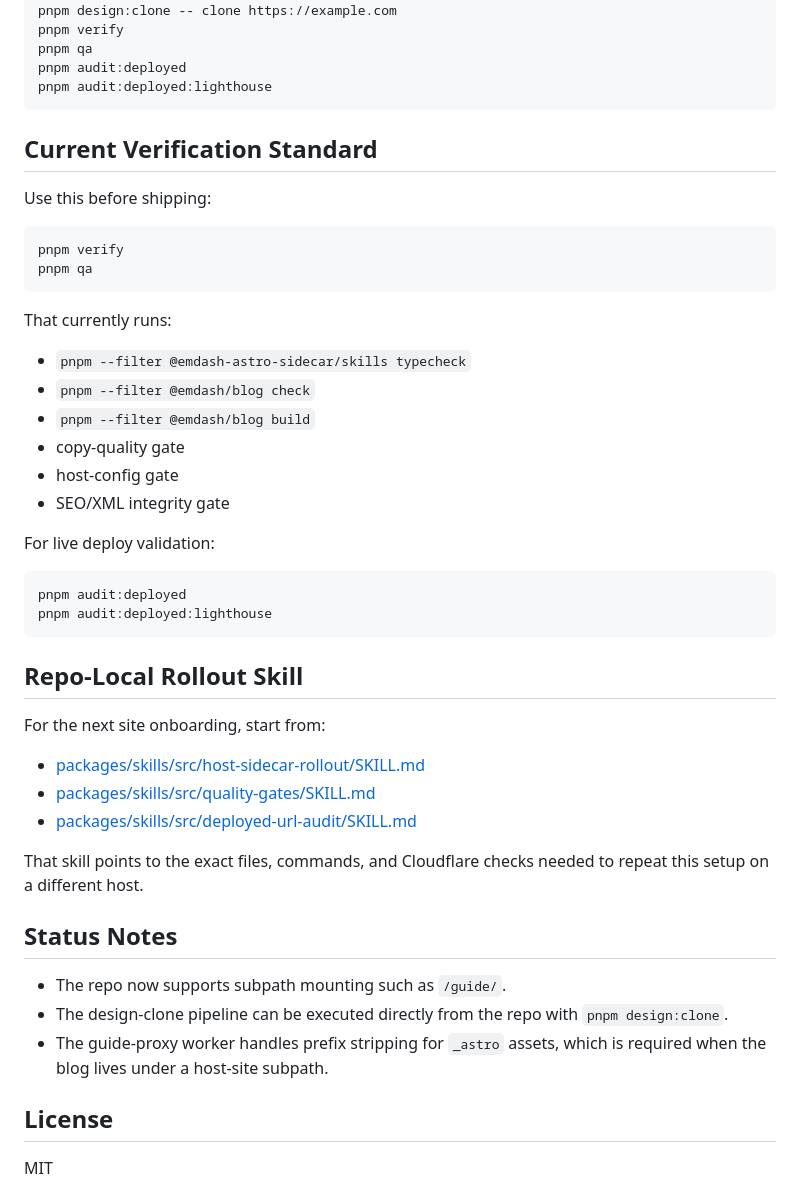
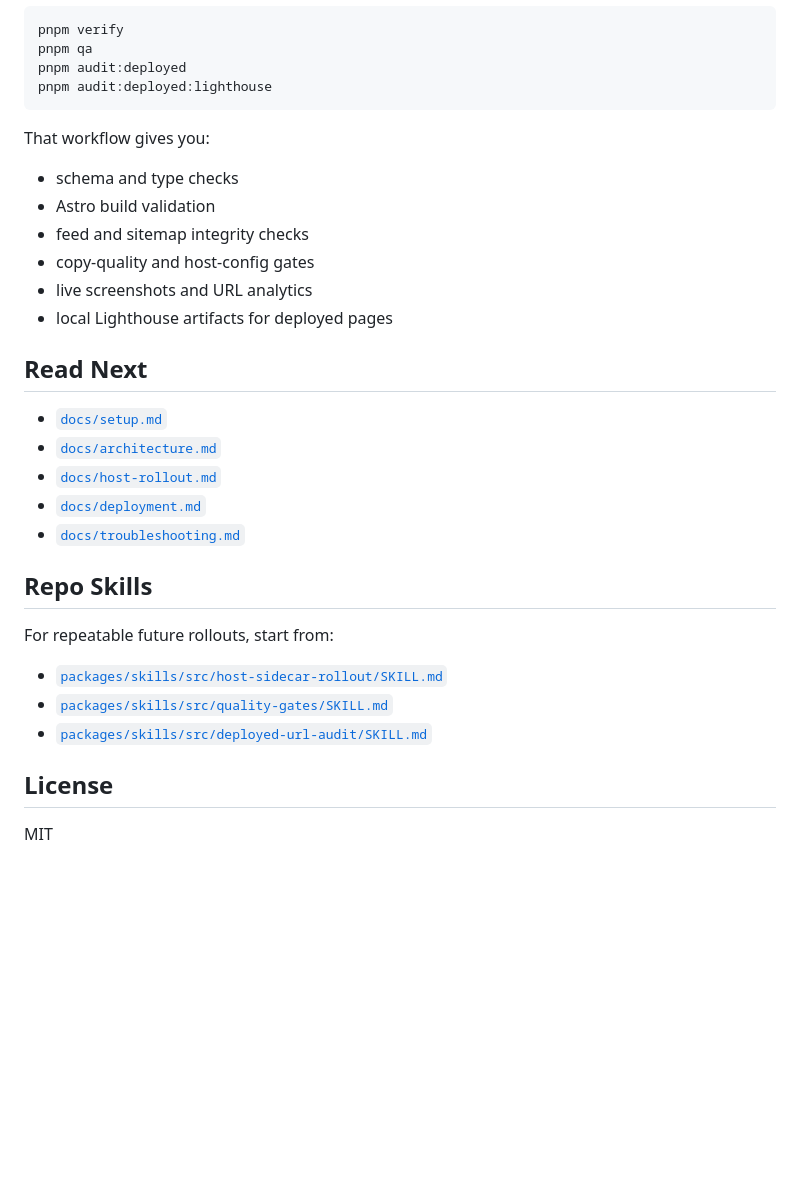
Before and after one commit to Ola-Turmo/emdash-astro-sidecar, a Markdown page: README.md, the part around one of its changes. Rendered like a GitHub page; blank space fills up the shorter version.

````diff
--- a/README.md
+++ b/README.md
@@ -59,46 +109,30 @@ pnpm audit:deployed
 pnpm audit:deployed:lighthouse
 ```
 
-## Current Verification Standard
+That workflow gives you:
 
-Use this before shipping:
+- schema and type checks
+- Astro build validation
+- feed and sitemap integrity checks
+- copy-quality and host-config gates
+- live screenshots and URL analytics
+- local Lighthouse artifacts for deployed pages
 
-```bash
-pnpm verify
-pnpm qa
-```
+## Read Next
 
-That currently runs:
+- [`docs/setup.md`](docs/setup.md)
+- [`docs/architecture.md`](docs/architecture.md)
+- [`docs/host-rollout.md`](docs/host-rollout.md)
+- [`docs/deployment.md`](docs/deployment.md)
+- [`docs/troubleshooting.md`](docs/troubleshooting.md)
 
-- `pnpm --filter @emdash-astro-sidecar/skills typecheck`
-- `pnpm --filter @emdash/blog check`
-- `pnpm --filter @emdash/blog build`
-- copy-quality gate
-- host-config gate
-- SEO/XML integrity gate
+## Repo Skills
 
-For live deploy validation:
+For repeatable future rollouts, start from:
 
-```bash
-pnpm audit:deployed
-pnpm audit:deployed:lighthouse
-```
-
-## Repo-Local Rollout Skill
-
-For the next site onboarding, start from:
-
-- [packages/skills/src/host-sidecar-rollout/SKILL.md](packages/skills/src/host-sidecar-rollout/SKILL.md)
-- [packages/skills/src/quality-gates/SKILL.md](packages/skills/src/quality-gates/SKILL.md)
-- [packages/skills/src/deployed-url-audit/SKILL.md](packages/skills/src/deployed-url-audit/SKILL.md)
-
-That skill points to the exact files, commands, and Cloudflare checks needed to repeat this setup on a different host.
-
-## Status Notes
-
-- The repo now supports subpath mounting such as `/guide/`.
-- The design-clone pipeline can be executed directly from the repo with `pnpm design:clone`.
-- The guide-proxy worker handles prefix stripping for `_astro` assets, which is required when the blog lives under a host-site subpath.
+- [`packages/skills/src/host-sidecar-rollout/SKILL.md`](packages/skills/src/host-sidecar-rollout/SKILL.md)
+- [`packages/skills/src/quality-gates/SKILL.md`](packages/skills/src/quality-gates/SKILL.md)
+- [`packages/skills/src/deployed-url-audit/SKILL.md`](packages/skills/src/deployed-url-audit/SKILL.md)
 
 ## License
 
````
Also changed, not shown: other parts of README.md (+83 -33 lines), docs/readme-assets/audit.png (added), docs/readme-assets/hero.png (added), docs/readme-assets/workflow.png (added), 3 other files.
